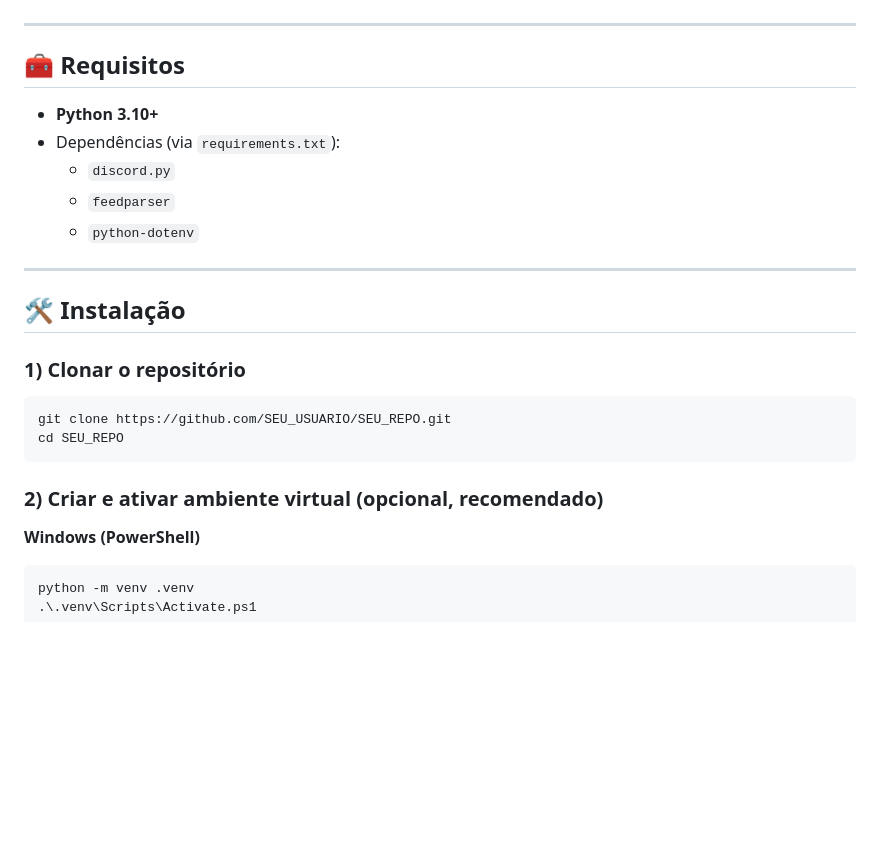
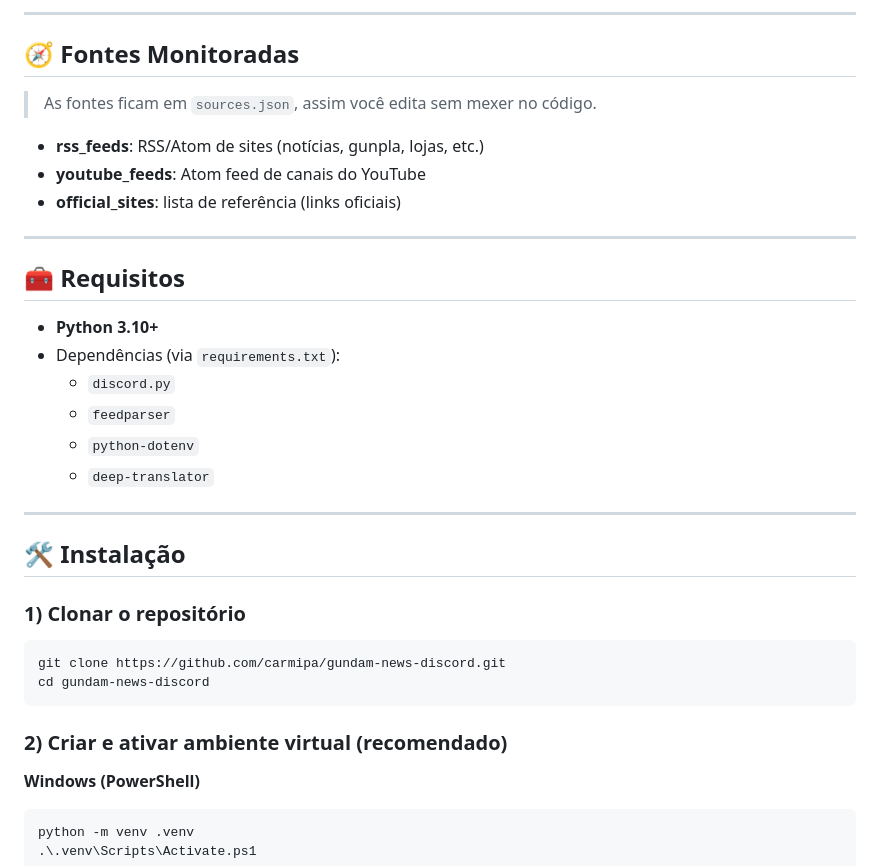
Before and after one commit to carmipa/gundam-news-discord, a Markdown page: README.md, the part around one of its changes. GitHub-like rendering; blank space fills up the shorter version.

````diff
--- a/README.md
+++ b/README.md
@@ -74,3 +73,12 @@ Ele monitora feeds globais (**RSS/Atom** e **YouTube**) e entrega **inteligênci
+---
+
+## 🧭 Fontes Monitoradas
+
+> As fontes ficam em `sources.json`, assim você edita sem mexer no código.
+
+- **rss_feeds**: RSS/Atom de sites (notícias, gunpla, lojas, etc.)
+- **youtube_feeds**: Atom feed de canais do YouTube
+- **official_sites**: lista de referência (links oficiais)
 
 ---
 
@@ -81,6 +89,7 @@ Ele monitora feeds globais (**RSS/Atom** e **YouTube**) e entrega **inteligênci
   - `discord.py`
   - `feedparser`
   - `python-dotenv`
+  - `deep-translator`
 
 ---
 
@@ -88,11 +97,11 @@ Ele monitora feeds globais (**RSS/Atom** e **YouTube**) e entrega **inteligênci
 
 ### 1) Clonar o repositório
 ```bash
-git clone https://github.com/SEU_USUARIO/SEU_REPO.git
-cd SEU_REPO
+git clone https://github.com/carmipa/gundam-news-discord.git
+cd gundam-news-discord
 ```
 
-### 2) Criar e ativar ambiente virtual (opcional, recomendado)
+### 2) Criar e ativar ambiente virtual (recomendado)
 
 **Windows (PowerShell)**
 ```bash
````
Also changed, not shown: other parts of README.md (+82 -123 lines).
